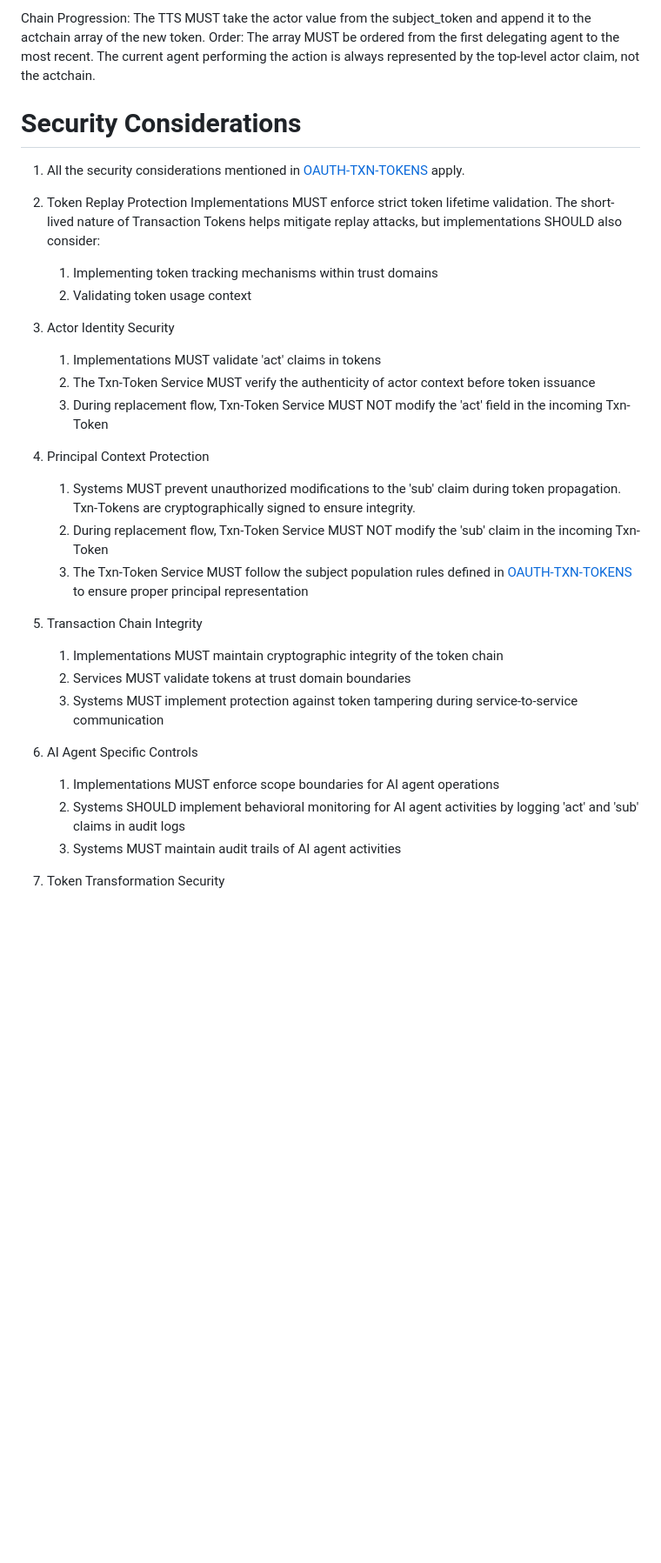
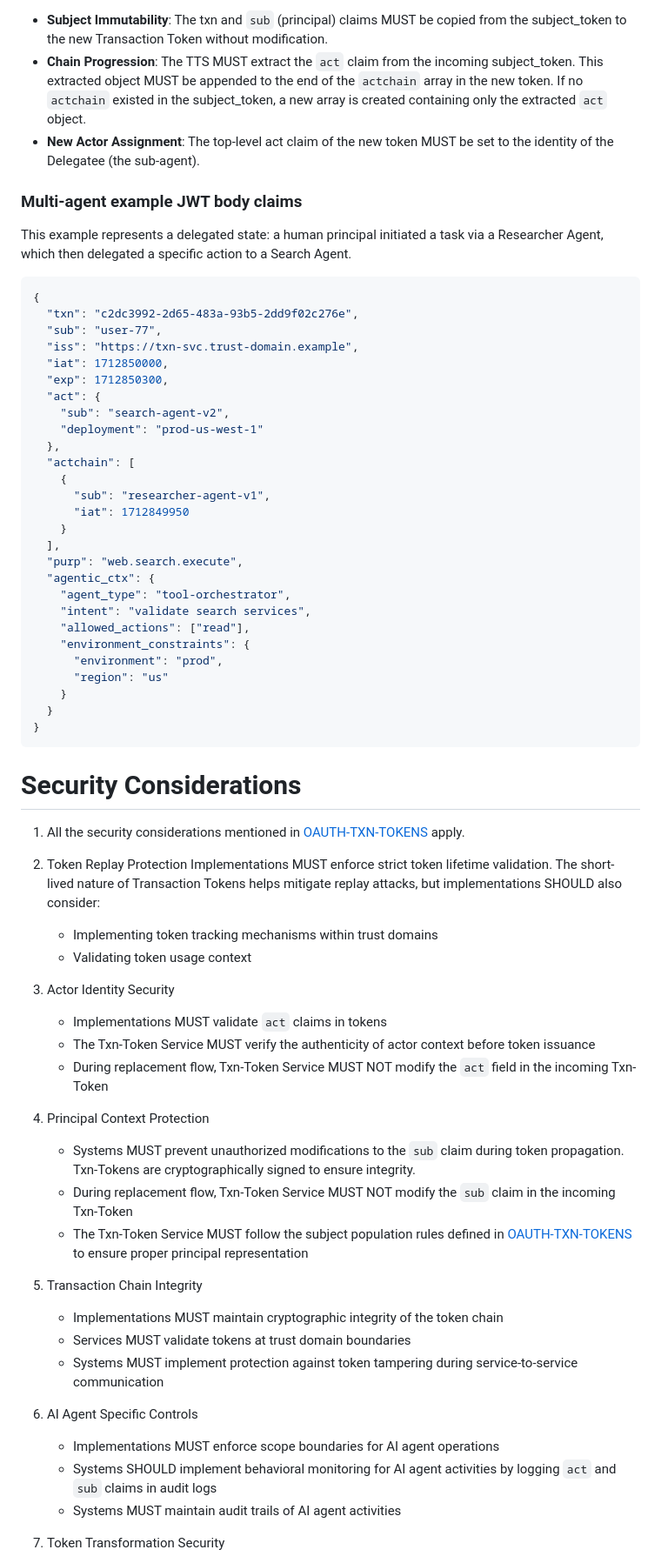
Before and after one commit to ashayraut/oauth-transactiontokens-for-agents, a Markdown page: draft-oauth-transaction-tokens-for-agents.md, the part around one of its changes. Shown at 87% size. GitHub-like rendering; blank space fills up the shorter version.

Commit message:
Standardize formatting for claims in document
Multi-agent flows updated.

```diff
--- a/draft-oauth-transaction-tokens-for-agents.md
+++ b/draft-oauth-transaction-tokens-for-agents.md
@@ -402,33 +406,67 @@ Immutability: The TTS MUST ensure that the txn and principal claims remain ident
 
-Chain Progression: The TTS MUST take the actor value from the subject_token and append it to the actchain array of the new token.
-Order: The array MUST be ordered from the first delegating agent to the most recent. The current agent performing the action is always represented by the top-level actor claim, not the actchain.
+* **Subject Immutability**: The txn and `sub` (principal) claims MUST be copied from the subject_token to the new Transaction Token without modification.
+* **Chain Progression**: The TTS MUST extract the `act` claim from the incoming subject_token. This extracted object MUST be appended to the end of the `actchain` array in the new token.
+If no `actchain` existed in the subject_token, a new array is created containing only the extracted `act` object.
+* **New Actor Assignment**: The top-level act claim of the new token MUST be set to the identity of the Delegatee (the sub-agent).
+
+### Multi-agent example JWT body claims
+This example represents a delegated state: a human principal initiated a task via a Researcher Agent, which then delegated a specific action to a Search Agent.
+~~~ json
+{
+  "txn": "c2dc3992-2d65-483a-93b5-2dd9f02c276e",
+  "sub": "user-77",
+  "iss": "https://txn-svc.trust-domain.example",
+  "iat": 1712850000,
+  "exp": 1712850300,
+  "act": {
+    "sub": "search-agent-v2",
+    "deployment": "prod-us-west-1"
+  },
+  "actchain": [
+    {
+      "sub": "researcher-agent-v1",
+      "iat": 1712849950
+    }
+  ],
+  "purp": "web.search.execute",
+  "agentic_ctx": {
+    "agent_type": "tool-orchestrator",
+    "intent": "validate search services",
+    "allowed_actions": ["read"],
+    "environment_constraints": {
+      "environment": "prod",
+      "region": "us"
+    }
+  }
+}
+~~~
 
 # Security Considerations
 
 1. All the security considerations mentioned in [OAUTH-TXN-TOKENS](https://drafts.oauth.net/oauth-transaction-tokens/draft-ietf-oauth-transaction-tokens.html) apply.
 
 2. Token Replay Protection Implementations MUST enforce strict token lifetime validation. The short-lived nature of Transaction Tokens helps mitigate replay attacks, but implementations SHOULD also consider:
-   1. Implementing token tracking mechanisms within trust domains
-   1. Validating token usage context
+   * Implementing token tracking mechanisms within trust domains
+   * Validating token usage context
 
 3. Actor Identity Security
-   1. Implementations MUST validate 'act' claims in tokens
-   1. The Txn-Token Service MUST verify the authenticity of actor context before token issuance
-   1. During replacement flow, Txn-Token Service MUST NOT modify the 'act' field in the incoming Txn-Token
+   * Implementations MUST validate `act` claims in tokens
+   * The Txn-Token Service MUST verify the authenticity of actor context before token issuance
+   * During replacement flow, Txn-Token Service MUST NOT modify the `act` field in the incoming Txn-Token
 
 4. Principal Context Protection
-   1. Systems MUST prevent unauthorized modifications to the 'sub' claim during token propagation. Txn-Tokens are cryptographically signed to ensure integrity.
-   1. During replacement flow, Txn-Token Service MUST NOT modify the 'sub' claim in the incoming Txn-Token
-   1. The Txn-Token Service MUST follow the subject population rules defined in [OAUTH-TXN-TOKENS](https://drafts.oauth.net/oauth-transaction-tokens/draft-ietf-oauth-transaction-tokens.html) to ensure proper principal representation
+   * Systems MUST prevent unauthorized modifications to the `sub` claim during token propagation. Txn-Tokens are cryptographically signed to ensure integrity.
+   * During replacement flow, Txn-Token Service MUST NOT modify the `sub` claim in the incoming Txn-Token
+   * The Txn-Token Service MUST follow the subject population rules defined in [OAUTH-TXN-TOKENS](https://drafts.oauth.net/oauth-transaction-tokens/draft-ietf-oauth-transaction-tokens.html) to ensure proper principal representation
 
 5. Transaction Chain Integrity
-   1. Implementations MUST maintain cryptographic integrity of the token chain
-   1. Services MUST validate tokens at trust domain boundaries
-   1. Systems MUST implement protection against token tampering during service-to-service communication
+   * Implementations MUST maintain cryptographic integrity of the token chain
+   * Services MUST validate tokens at trust domain boundaries
+   * Systems MUST implement protection against token tampering during service-to-service communication
 
 6. AI Agent Specific Controls
-   1. Implementations MUST enforce scope boundaries for AI agent operations
-   1. Systems SHOULD implement behavioral monitoring for AI agent activities by logging 'act' and 'sub' claims in audit logs
-   1. Systems MUST maintain audit trails of AI agent activities
+   * Implementations MUST enforce scope boundaries for AI agent operations
+   * Systems SHOULD implement behavioral monitoring for AI agent activities by logging `act` and `sub` claims in audit logs
+   * Systems MUST maintain audit trails of AI agent activities
 
 7. Token Transformation Security
```
Also changed, not shown: other parts of draft-oauth-transaction-tokens-for-agents.md (+38 -38 lines).
